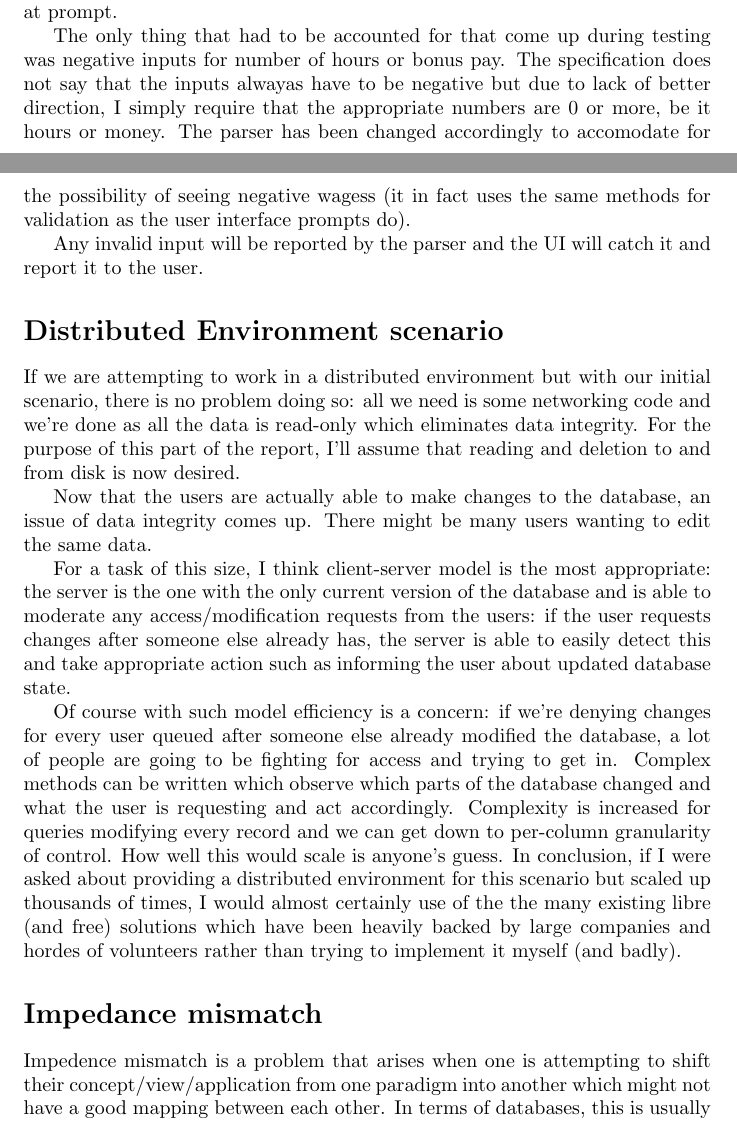
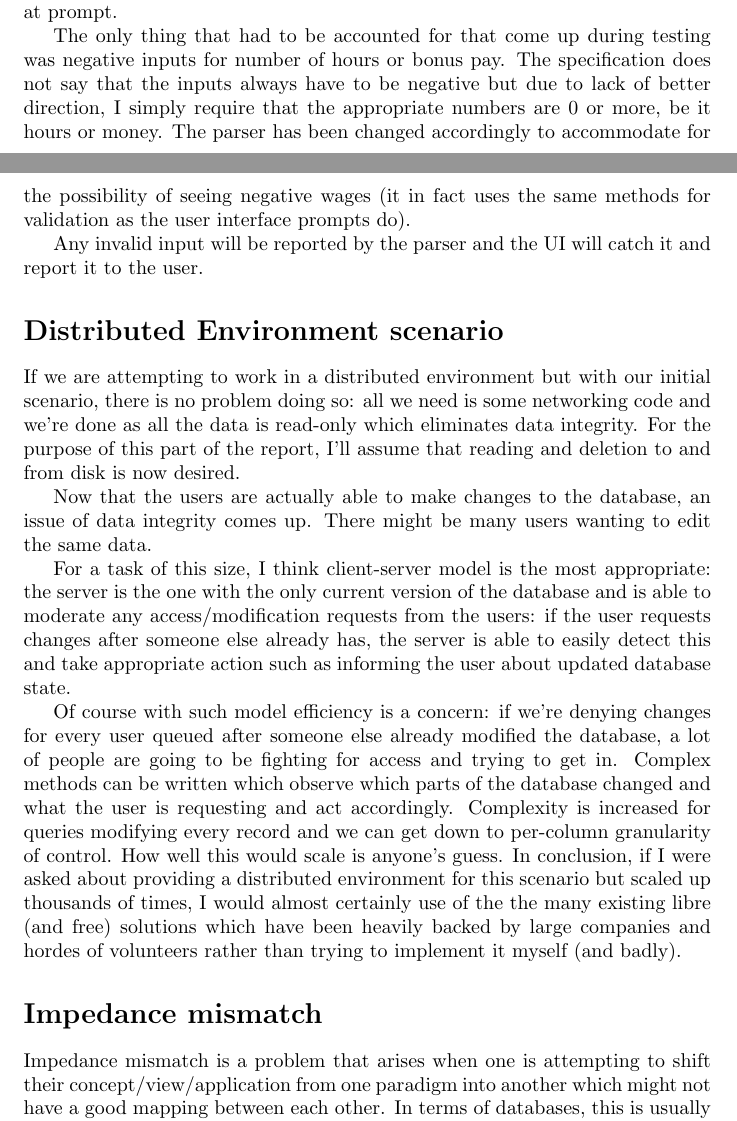
Before and after one commit to Fuuzetsu/cm20215-cwk2, a LaTeX document (report.tex): two parts of pages 3 and 4 of 5, joined at a grey line, cut so that both start at the same text. Compiled offline with pdfLaTeX.

Commit message:
flyspell

```diff
--- a/report.tex
+++ b/report.tex
@@ -100,11 +100,11 @@ and I check user input at prompt.
 
 The only thing that had to be accounted for that come up during
 testing was negative inputs for number of hours or bonus pay. The
-specification does not say that the inputs alwayas have to be negative
+specification does not say that the inputs always have to be negative
 but due to lack of better direction, I simply require that the
 appropriate numbers are 0 or more, be it hours or money. The parser
-has been changed accordingly to accomodate for the possibility of
-seeing negative wagess (it in fact uses the same methods for
+has been changed accordingly to accommodate for the possibility of
+seeing negative wages (it in fact uses the same methods for
 validation as the user interface prompts do).
 
 Any invalid input will be reported by the parser and the UI will catch
@@ -145,7 +145,7 @@ backed by large companies and hordes of volunteers rather than trying
 to implement it myself (and badly).
 
 \section*{Impedance mismatch}
-Impedence mismatch is a problem that arises when one is attempting to
+Impedance mismatch is a problem that arises when one is attempting to
 shift their concept/view/application from one paradigm into another
 which might not have a good mapping between each other. In terms of
 databases, this is usually an attempt to move between a relational
```
Also changed, not shown: report.tex (10 more changed lines).
